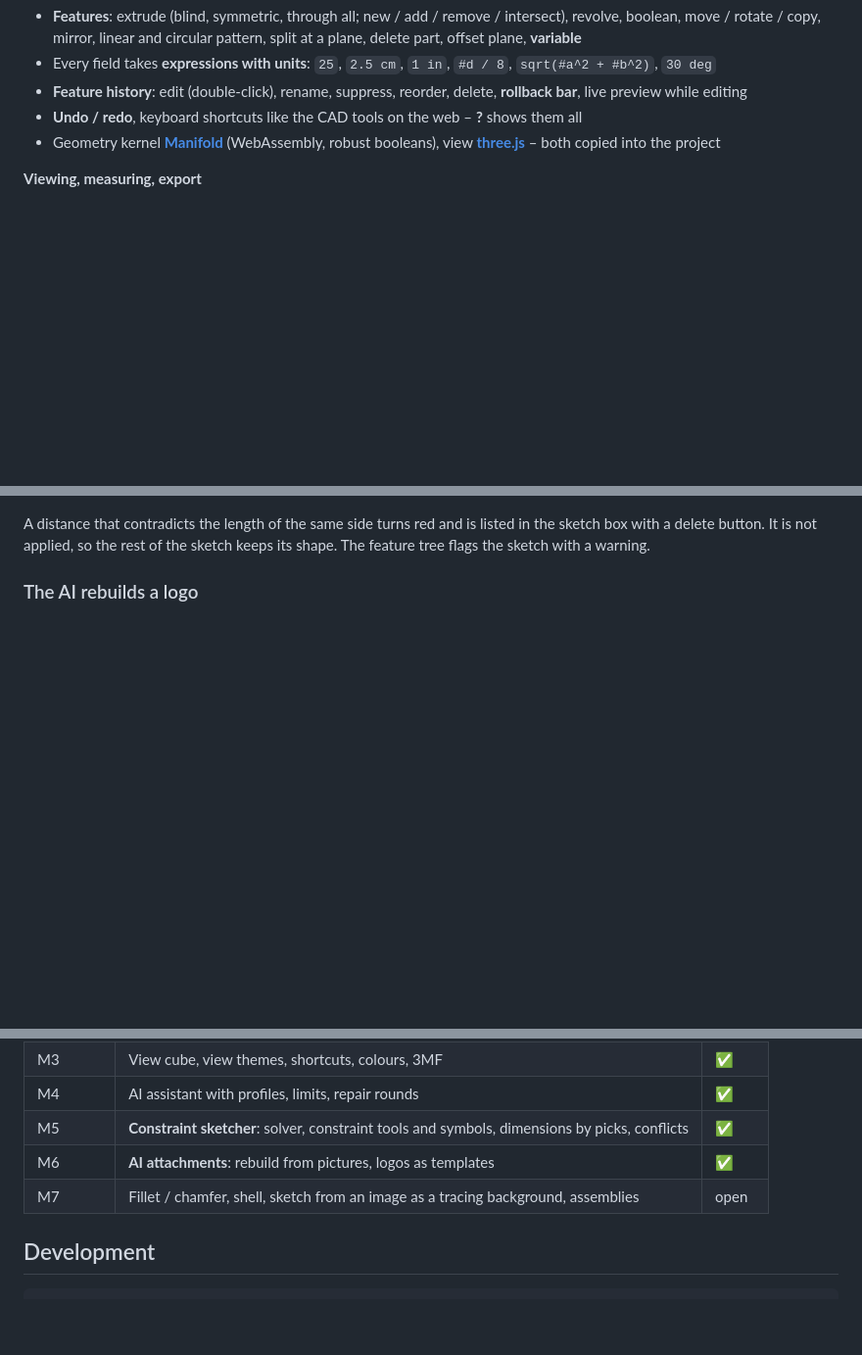
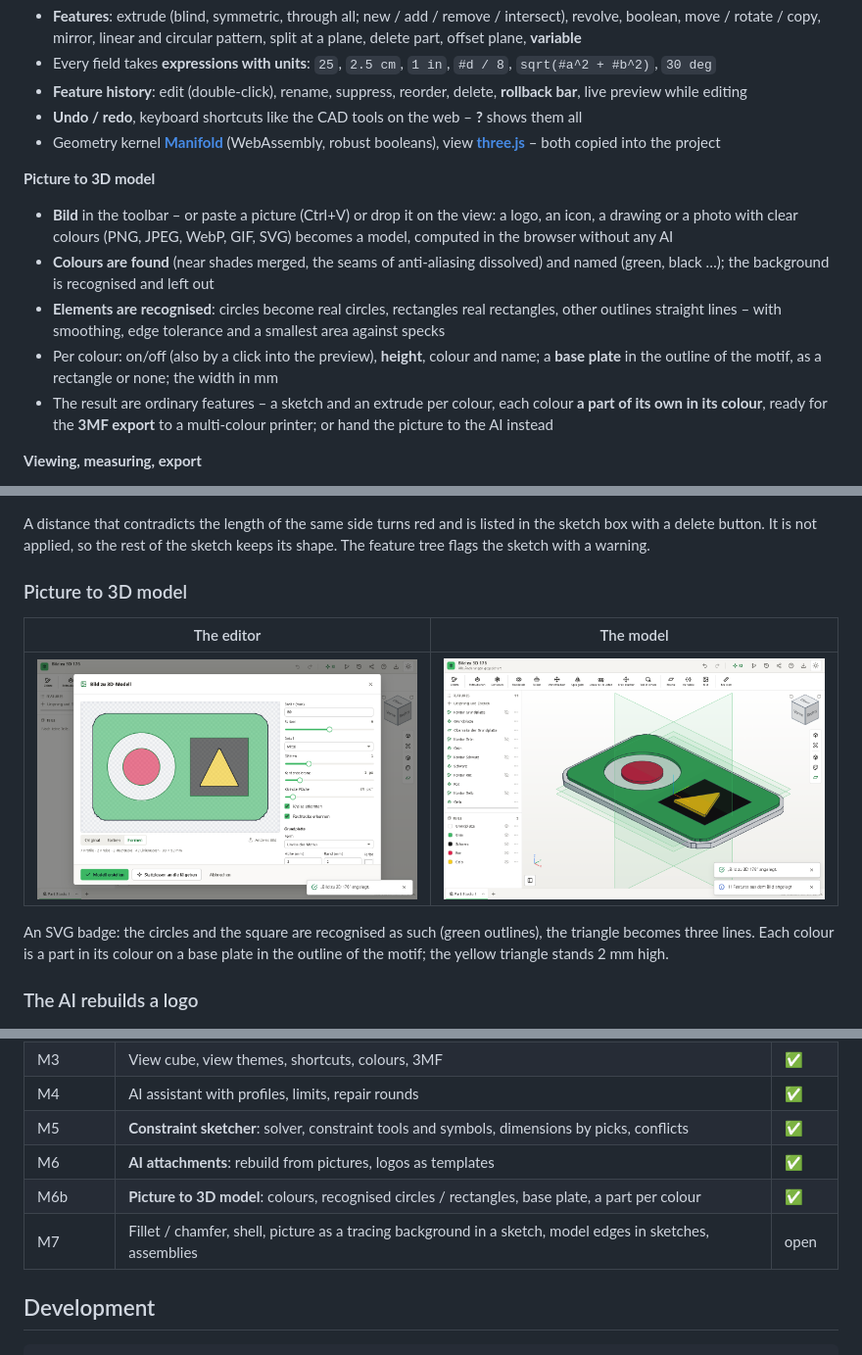
Before and after one commit to Real-TTX/MatShape, a Markdown page: README.md, 3 parts joined by grey strips. Shown at 98% size. GitHub-like rendering; pictures changed too: docs/images/image-editor.png (added), docs/images/image-model.png (added); blank space fills up the shorter version.

Commit message:
Picture to 3D model: editor with colour detection, shape recognition (circles, rectangles), base plate, one coloured part per colour

```diff
--- a/README.md
+++ b/README.md
@@ -47,6 +47,18 @@ checks it and decides who may see and change what.
 - **Undo / redo**, keyboard shortcuts like the CAD tools on the web – **?** shows them all
 - Geometry kernel **[Manifold](https://github.com/elalish/manifold)** (WebAssembly, robust booleans), view **[three.js](https://threejs.org)** – both copied into the project
 
+**Picture to 3D model**
+- **Bild** in the toolbar – or paste a picture (Ctrl+V) or drop it on the view: a logo, an icon, a drawing or a photo with
+  clear colours (PNG, JPEG, WebP, GIF, SVG) becomes a model, computed in the browser without any AI
+- **Colours are found** (near shades merged, the seams of anti-aliasing dissolved) and named (green, black …); the
+  background is recognised and left out
+- **Elements are recognised**: circles become real circles, rectangles real rectangles, other outlines straight lines –
+  with smoothing, edge tolerance and a smallest area against specks
+- Per colour: on/off (also by a click into the preview), **height**, colour and name; a **base plate** in the outline of the
+  motif, as a rectangle or none; the width in mm
+- The result are ordinary features – a sketch and an extrude per colour, each colour **a part of its own in its colour**,
+  ready for the **3MF export** to a multi-colour printer; or hand the picture to the AI instead
+
 **Viewing, measuring, export**
 - **View cube** in the corner: turns with the view, a click on a face, edge or corner looks from there
 - **View themes**: automatic, high contrast (thick black lines), dark, blueprint
@@ -88,6 +100,15 @@ fully defined – the lines turn black and the sketch box says so. Free geometry
 
 A distance that contradicts the length of the same side turns red and is listed in the sketch box with a delete button.
 It is not applied, so the rest of the sketch keeps its shape. The feature tree flags the sketch with a warning.
+
+### Picture to 3D model
+
+| The editor | The model |
+|---|---|
+| ![The picture editor: recognised circles and rectangles, the colours of the picture, base plate settings](docs/images/image-editor.png) | ![The result: a base plate and one coloured part per colour](docs/images/image-model.png) |
+
+An SVG badge: the circles and the square are recognised as such (green outlines), the triangle becomes three lines. Each
+colour is a part in its colour on a base plate in the outline of the motif; the yellow triangle stands 2 mm high.
 
 ### The AI rebuilds a logo
 
@@ -252,7 +273,8 @@ at `/signout-backchannel`; the local form stays at `/Account/Login?local=1`. **E
 | M4 | AI assistant with profiles, limits, repair rounds | ✅ |
 | M5 | **Constraint sketcher**: solver, constraint tools and symbols, dimensions by picks, conflicts | ✅ |
 | M6 | **AI attachments**: rebuild from pictures, logos as templates | ✅ |
-| M7 | Fillet / chamfer, shell, sketch from an image as a tracing background, assemblies | open |
+| M6b | **Picture to 3D model**: colours, recognised circles / rectangles, base plate, a part per colour | ✅ |
+| M7 | Fillet / chamfer, shell, picture as a tracing background in a sketch, model edges in sketches, assemblies | open |
 
 ## Development
 
```
Also changed, not shown: CLAUDE.md (+5 -1 lines), 9 other files.
